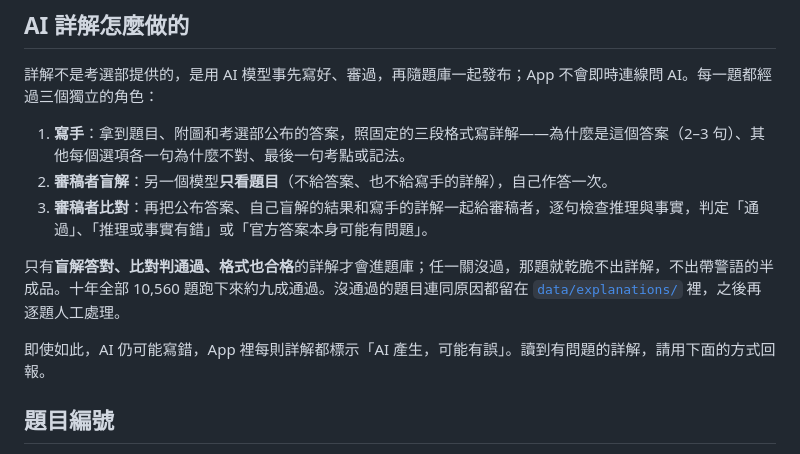
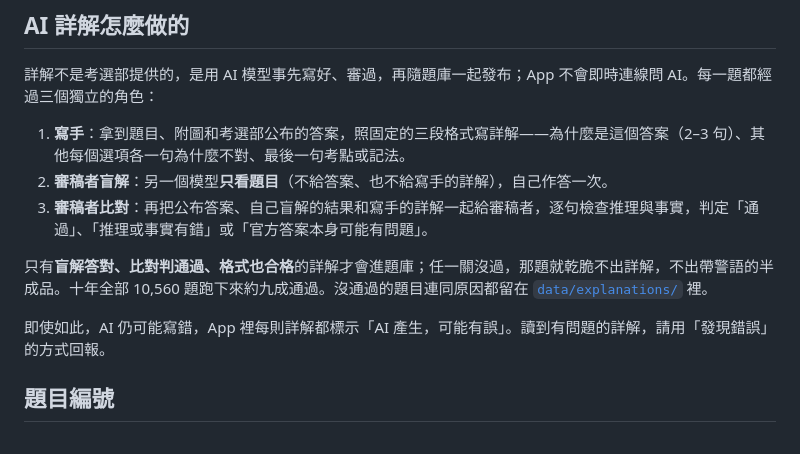
Before and after one commit to JaroCho1030/ptking-questionbank, a Markdown page: README.md, the part around the change. Rendered like a GitHub page.

Commit message:
Revise error reporting instructions in README
Updated the reporting method for incorrect AI-generated explanations.

```diff
--- a/README.md
+++ b/README.md
@@ -31,9 +31,9 @@
 2. **審稿者盲解**：另一個模型**只看題目**（不給答案、也不給寫手的詳解），自己作答一次。
 3. **審稿者比對**：再把公布答案、自己盲解的結果和寫手的詳解一起給審稿者，逐句檢查推理與事實，判定「通過」、「推理或事實有錯」或「官方答案本身可能有問題」。
 
-只有**盲解答對、比對判通過、格式也合格**的詳解才會進題庫；任一關沒過，那題就乾脆不出詳解，不出帶警語的半成品。十年全部 10,560 題跑下來約九成通過。沒通過的題目連同原因都留在 [`data/explanations/`](data/explanations/) 裡，之後再逐題人工處理。
+只有**盲解答對、比對判通過、格式也合格**的詳解才會進題庫；任一關沒過，那題就乾脆不出詳解，不出帶警語的半成品。十年全部 10,560 題跑下來約九成通過。沒通過的題目連同原因都留在 [`data/explanations/`](data/explanations/) 裡。
 
-即使如此，AI 仍可能寫錯，App 裡每則詳解都標示「AI 產生，可能有誤」。讀到有問題的詳解，請用下面的方式回報。
+即使如此，AI 仍可能寫錯，App 裡每則詳解都標示「AI 產生，可能有誤」。讀到有問題的詳解，請用「發現錯誤」的方式回報。
 
 ## 題目編號
 
```
